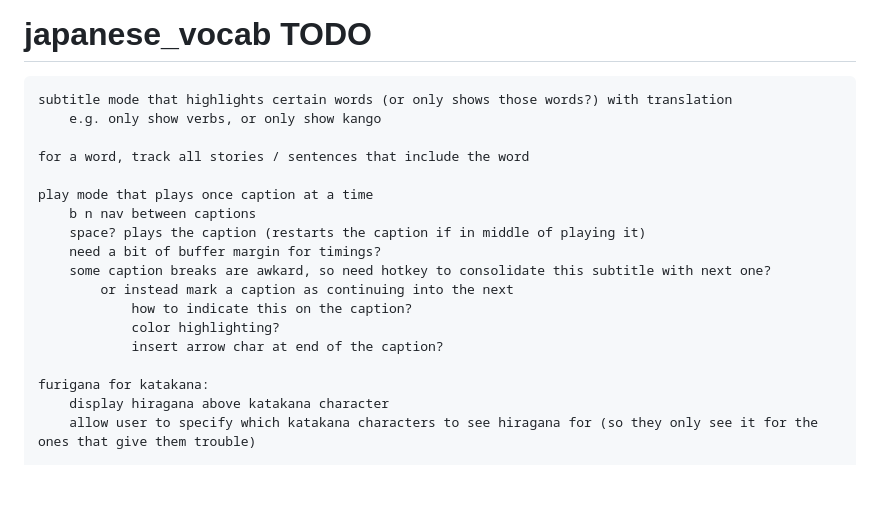
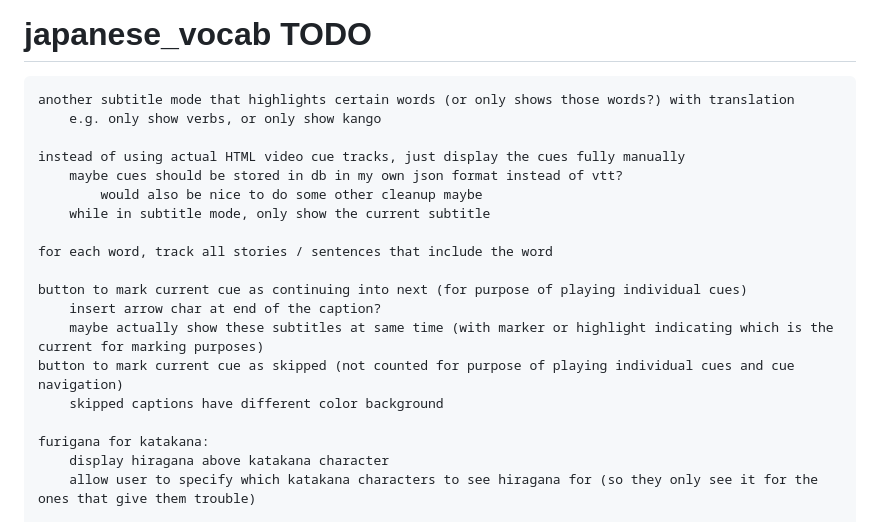
Before and after one commit to BrianWill/japanese_vocab, a Markdown page: TODO.md, the part around the change. Drawn GitHub-style; blank space fills up the shorter version.

Commit message:
todo edits

```diff
--- a/TODO.md
+++ b/TODO.md
@@ -1,18 +1,19 @@
 # japanese_vocab TODO
-    subtitle mode that highlights certain words (or only shows those words?) with translation
+    another subtitle mode that highlights certain words (or only shows those words?) with translation
         e.g. only show verbs, or only show kango
 
-    for a word, track all stories / sentences that include the word
+    instead of using actual HTML video cue tracks, just display the cues fully manually
+        maybe cues should be stored in db in my own json format instead of vtt?
+            would also be nice to do some other cleanup maybe
+        while in subtitle mode, only show the current subtitle
 
-    play mode that plays once caption at a time
-        b n nav between captions
-        space? plays the caption (restarts the caption if in middle of playing it)
-        need a bit of buffer margin for timings?
-        some caption breaks are awkard, so need hotkey to consolidate this subtitle with next one?
-            or instead mark a caption as continuing into the next
-                how to indicate this on the caption?
-                color highlighting?
-                insert arrow char at end of the caption?
+    for each word, track all stories / sentences that include the word
+
+    button to mark current cue as continuing into next (for purpose of playing individual cues)
+        insert arrow char at end of the caption?
+        maybe actually show these subtitles at same time (with marker or highlight indicating which is the current for marking purposes)
+    button to mark current cue as skipped (not counted for purpose of playing individual cues and cue navigation)
+        skipped captions have different color background
 
     furigana for katakana:
         display hiragana above katakana character
```
